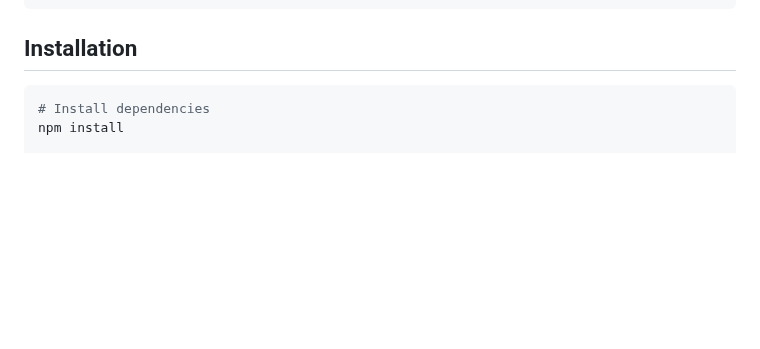
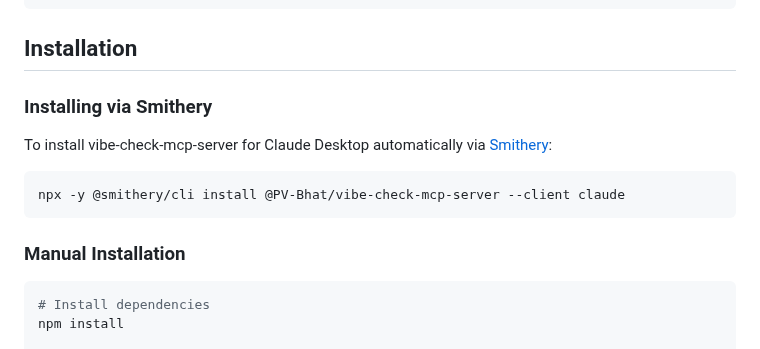
Before and after one commit to PV-Bhat/vibe-check-mcp-server, a Markdown page: README.md, the part around the change. Drawn GitHub-style; blank space fills up the shorter version.

````diff
--- a/README.md
+++ b/README.md
@@ -61,6 +61,16 @@ vibe_learn({
 ```
 
 ## Installation
+
+### Installing via Smithery
+
+To install vibe-check-mcp-server for Claude Desktop automatically via [Smithery](https://smithery.ai/server/@PV-Bhat/vibe-check-mcp-server):
+
+```bash
+npx -y @smithery/cli install @PV-Bhat/vibe-check-mcp-server --client claude
+```
+
+### Manual Installation
 
 ```bash
 # Install dependencies
````
